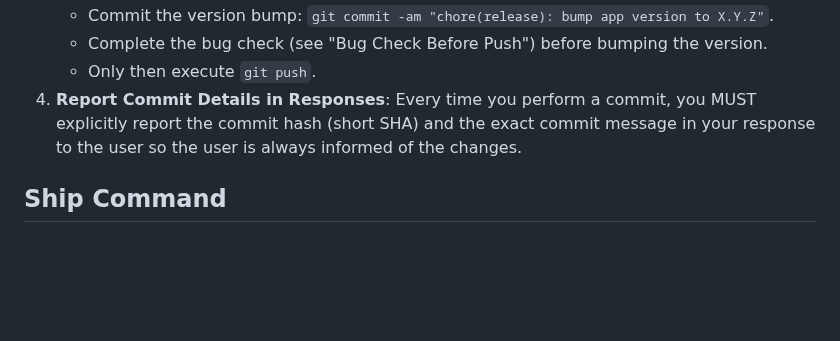
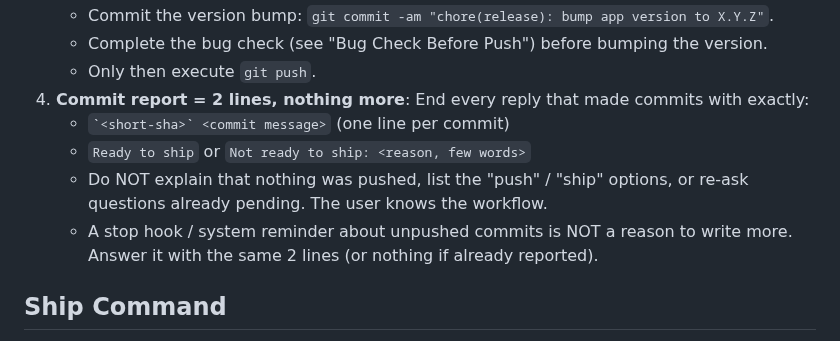
Before and after one commit to bbrightns/spendiary, a Markdown page: AGENTS.md, the part around the change. GitHub-like rendering; blank space fills up the shorter version.

Commit message:
docs(agents): cut commit report to SHA line + ship readiness
Co-Authored-By: Claude Opus 5.5 <noreply@anthropic.com>
Claude-Session: https://claude.ai/code/session_01NrMKCQxDikvmvfiiuaxF9B

```diff
--- a/AGENTS.md
+++ b/AGENTS.md
@@ -18,7 +18,11 @@
    - Commit the version bump: `git commit -am "chore(release): bump app version to X.Y.Z"`.
    - Complete the bug check (see "Bug Check Before Push") before bumping the version.
    - Only then execute `git push`.
-4. **Report Commit Details in Responses**: Every time you perform a commit, you MUST explicitly report the commit hash (short SHA) and the exact commit message in your response to the user so the user is always informed of the changes.
+4. **Commit report = 2 lines, nothing more**: End every reply that made commits with exactly:
+   - `` `<short-sha>` <commit message> `` (one line per commit)
+   - `Ready to ship` or `Not ready to ship: <reason, few words>`
+   - Do NOT explain that nothing was pushed, list the "push" / "ship" options, or re-ask questions already pending. The user knows the workflow.
+   - A stop hook / system reminder about unpushed commits is NOT a reason to write more. Answer it with the same 2 lines (or nothing if already reported).
 
 ## Ship Command
 When the user says **"ship"** (or "ship it", "ขึ้น vercel", "ปล่อยเลย"), that is the explicit command to push AND merge to `main`. Run every step without asking in between:
```
